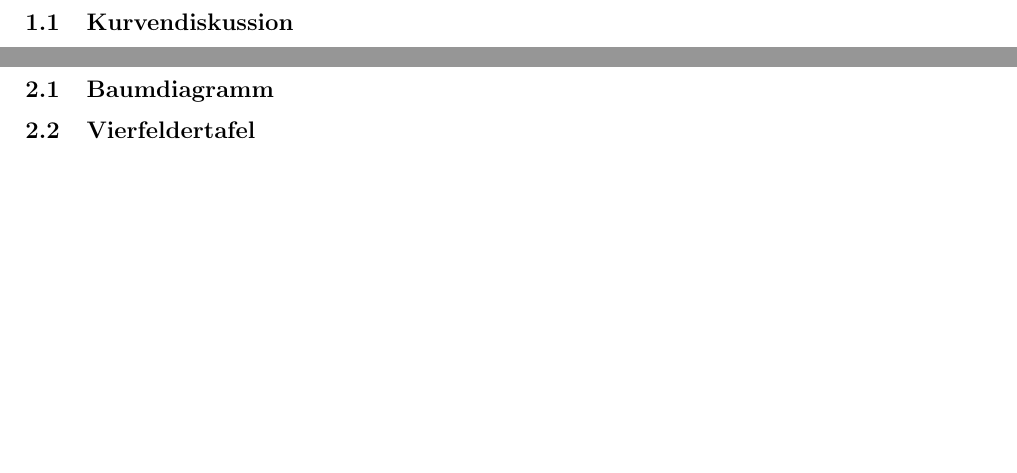
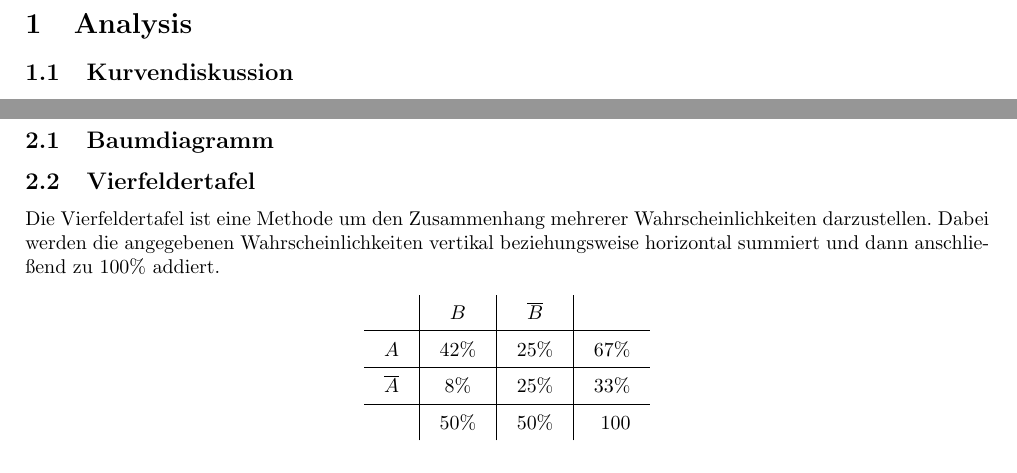
Before and after one commit to TilBlechschmidt/ALevels, a LaTeX document (Math.tex): two parts of pages 3 and 4 of 6, joined at a grey line, cut at the place of the change, the shorter picture padded with empty space. Compiled offline with pdfLaTeX.

Commit message:
Added four fields

```diff
--- a/Math.tex
+++ b/Math.tex
@@ -163,6 +163,18 @@
 	\section{Stochastik}
 		\subsection{Baumdiagramm}
 		\subsection{Vierfeldertafel}
+			Die Vierfeldertafel ist eine Methode um den Zusammenhang mehrerer Wahrscheinlichkeiten darzustellen. Dabei werden die angegebenen Wahrscheinlichkeiten vertikal beziehungsweise horizontal summiert und dann anschließend zu 100\% addiert.
+
+			\setlength{\tabcolsep}{10pt}
+			\renewcommand{\arraystretch}{1.5}
+			\begin{center}
+				\begin{tabular}{ l | c | c | r }
+									& $B$ 	& $\overline{B}$ 	& 		\\ \hline
+					$A$ 			& 42\% 	& 25\% 				& 67\%	\\ \hline
+					$\overline{A}$ 	& 8\% 	& 25\%				& 33\% 	\\ \hline
+					& 50\% 	& 50\% 				& 100
+				\end{tabular}
+			\end{center}
 		\subsection{Verteilungen}
 			\subsubsection{Binomialkoeffizient}
 				Ein Binomialkoeffizient ist wie folgt definiert.
```
Also changed, not shown: Math.pdf, Math.tex (4 more changed lines).
